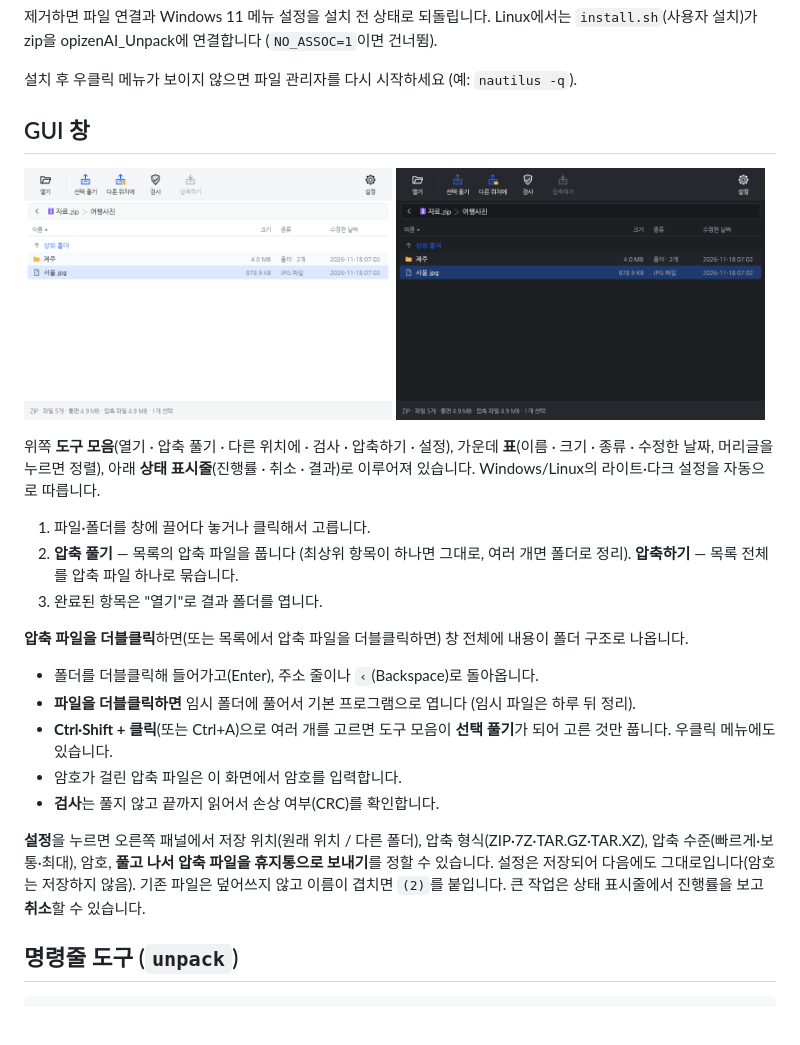
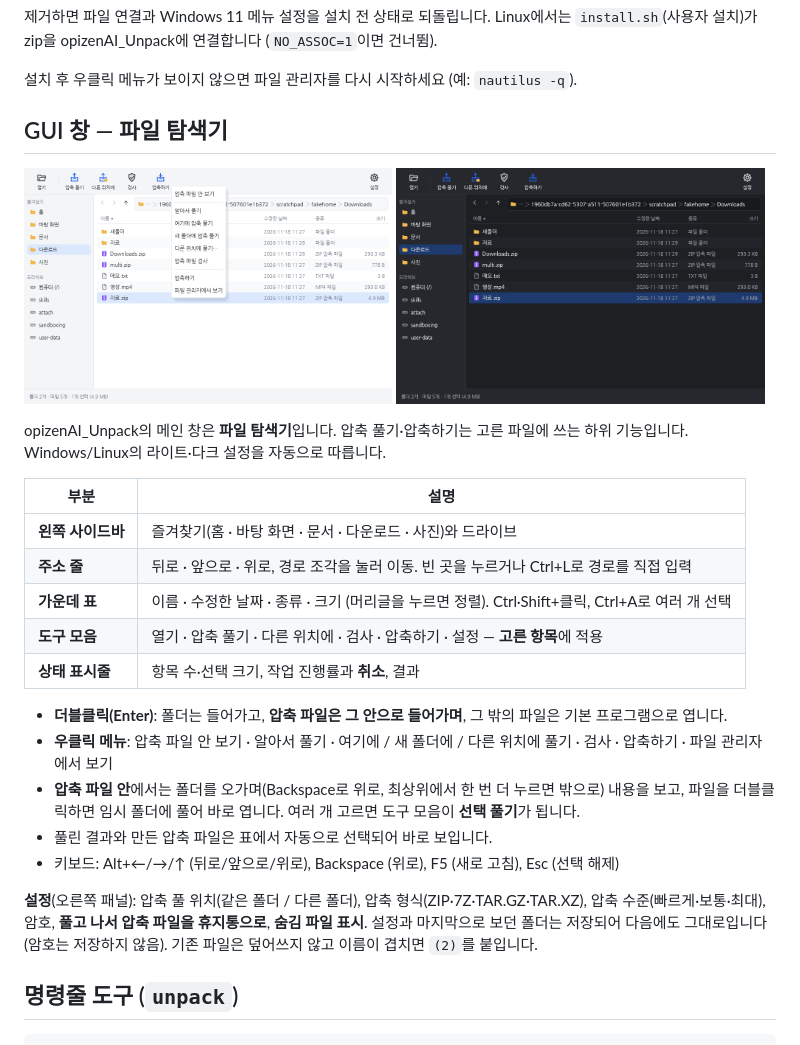
Before and after one commit to opizen/opizen02, a Markdown page: README.md, the part around the change. GitHub-like rendering; pictures changed too: assets/screenshot-dark.png, assets/screenshot.png; blank space fills up the shorter version.

```diff
--- a/README.md
+++ b/README.md
@@ -72,27 +72,31 @@ Linux에서는 `install.sh`(사용자 설치)가 zip을 opizenAI_Unpack에 연
 
 설치 후 우클릭 메뉴가 보이지 않으면 파일 관리자를 다시 시작하세요 (예: `nautilus -q`).
 
-## GUI 창
+## GUI 창 — 파일 탐색기
 
 <img src="assets/screenshot.png" width="49%" alt="opizenAI_Unpack — 라이트 테마"> <img src="assets/screenshot-dark.png" width="49%" alt="opizenAI_Unpack — 다크 테마">
 
-위쪽 **도구 모음**(열기 · 압축 풀기 · 다른 위치에 · 검사 · 압축하기 · 설정), 가운데 **표**(이름 · 크기 · 종류 · 수정한 날짜, 머리글을 누르면 정렬), 아래 **상태 표시줄**(진행률 · 취소 · 결과)로 이루어져 있습니다. Windows/Linux의 라이트·다크 설정을 자동으로 따릅니다.
+opizenAI_Unpack의 메인 창은 **파일 탐색기**입니다. 압축 풀기·압축하기는 고른 파일에 쓰는 하위 기능입니다.
+Windows/Linux의 라이트·다크 설정을 자동으로 따릅니다.
 
-1. 파일·폴더를 창에 끌어다 놓거나 클릭해서 고릅니다.
-2. **압축 풀기** — 목록의 압축 파일을 풉니다 (최상위 항목이 하나면 그대로, 여러 개면 폴더로 정리).
-   **압축하기** — 목록 전체를 압축 파일 하나로 묶습니다.
-3. 완료된 항목은 "열기"로 결과 폴더를 엽니다.
+| 부분 | 설명 |
+|---|---|
+| **왼쪽 사이드바** | 즐겨찾기(홈 · 바탕 화면 · 문서 · 다운로드 · 사진)와 드라이브 |
+| **주소 줄** | 뒤로 · 앞으로 · 위로, 경로 조각을 눌러 이동. 빈 곳을 누르거나 Ctrl+L로 경로를 직접 입력 |
+| **가운데 표** | 이름 · 수정한 날짜 · 종류 · 크기 (머리글을 누르면 정렬). Ctrl·Shift+클릭, Ctrl+A로 여러 개 선택 |
+| **도구 모음** | 열기 · 압축 풀기 · 다른 위치에 · 검사 · 압축하기 · 설정 — **고른 항목**에 적용 |
+| **상태 표시줄** | 항목 수·선택 크기, 작업 진행률과 **취소**, 결과 |
 
-**압축 파일을 더블클릭**하면(또는 목록에서 압축 파일을 더블클릭하면) 창 전체에 내용이 폴더 구조로 나옵니다.
-- 폴더를 더블클릭해 들어가고(Enter), 주소 줄이나 `‹`(Backspace)로 돌아옵니다.
-- **파일을 더블클릭하면** 임시 폴더에 풀어서 기본 프로그램으로 엽니다 (임시 파일은 하루 뒤 정리).
-- **Ctrl·Shift + 클릭**(또는 Ctrl+A)으로 여러 개를 고르면 도구 모음이 **선택 풀기**가 되어 고른 것만 풉니다. 우클릭 메뉴에도 있습니다.
-- 암호가 걸린 압축 파일은 이 화면에서 암호를 입력합니다.
-- **검사**는 풀지 않고 끝까지 읽어서 손상 여부(CRC)를 확인합니다.
+- **더블클릭(Enter)**: 폴더는 들어가고, **압축 파일은 그 안으로 들어가며**, 그 밖의 파일은 기본 프로그램으로 엽니다.
+- **우클릭 메뉴**: 압축 파일 안 보기 · 알아서 풀기 · 여기에 / 새 폴더에 / 다른 위치에 풀기 · 검사 · 압축하기 · 파일 관리자에서 보기
+- **압축 파일 안**에서는 폴더를 오가며(Backspace로 위로, 최상위에서 한 번 더 누르면 밖으로) 내용을 보고,
+  파일을 더블클릭하면 임시 폴더에 풀어 바로 엽니다. 여러 개 고르면 도구 모음이 **선택 풀기**가 됩니다.
+- 풀린 결과와 만든 압축 파일은 표에서 자동으로 선택되어 바로 보입니다.
+- 키보드: Alt+←/→/↑ (뒤로/앞으로/위로), Backspace (위로), F5 (새로 고침), Esc (선택 해제)
 
-**설정**을 누르면 오른쪽 패널에서 저장 위치(원래 위치 / 다른 폴더), 압축 형식(ZIP·7Z·TAR.GZ·TAR.XZ), 압축 수준(빠르게·보통·최대),
-암호, **풀고 나서 압축 파일을 휴지통으로 보내기**를 정할 수 있습니다. 설정은 저장되어 다음에도 그대로입니다(암호는 저장하지 않음).
-기존 파일은 덮어쓰지 않고 이름이 겹치면 `(2)`를 붙입니다. 큰 작업은 상태 표시줄에서 진행률을 보고 **취소**할 수 있습니다.
+**설정**(오른쪽 패널): 압축 풀 위치(같은 폴더 / 다른 폴더), 압축 형식(ZIP·7Z·TAR.GZ·TAR.XZ), 압축 수준(빠르게·보통·최대),
+암호, **풀고 나서 압축 파일을 휴지통으로**, **숨김 파일 표시**. 설정과 마지막으로 보던 폴더는 저장되어 다음에도 그대로입니다(암호는 저장하지 않음).
+기존 파일은 덮어쓰지 않고 이름이 겹치면 `(2)`를 붙입니다.
 
 ## 명령줄 도구 (`unpack`)
 
```
Also changed, not shown: 8 other files.
